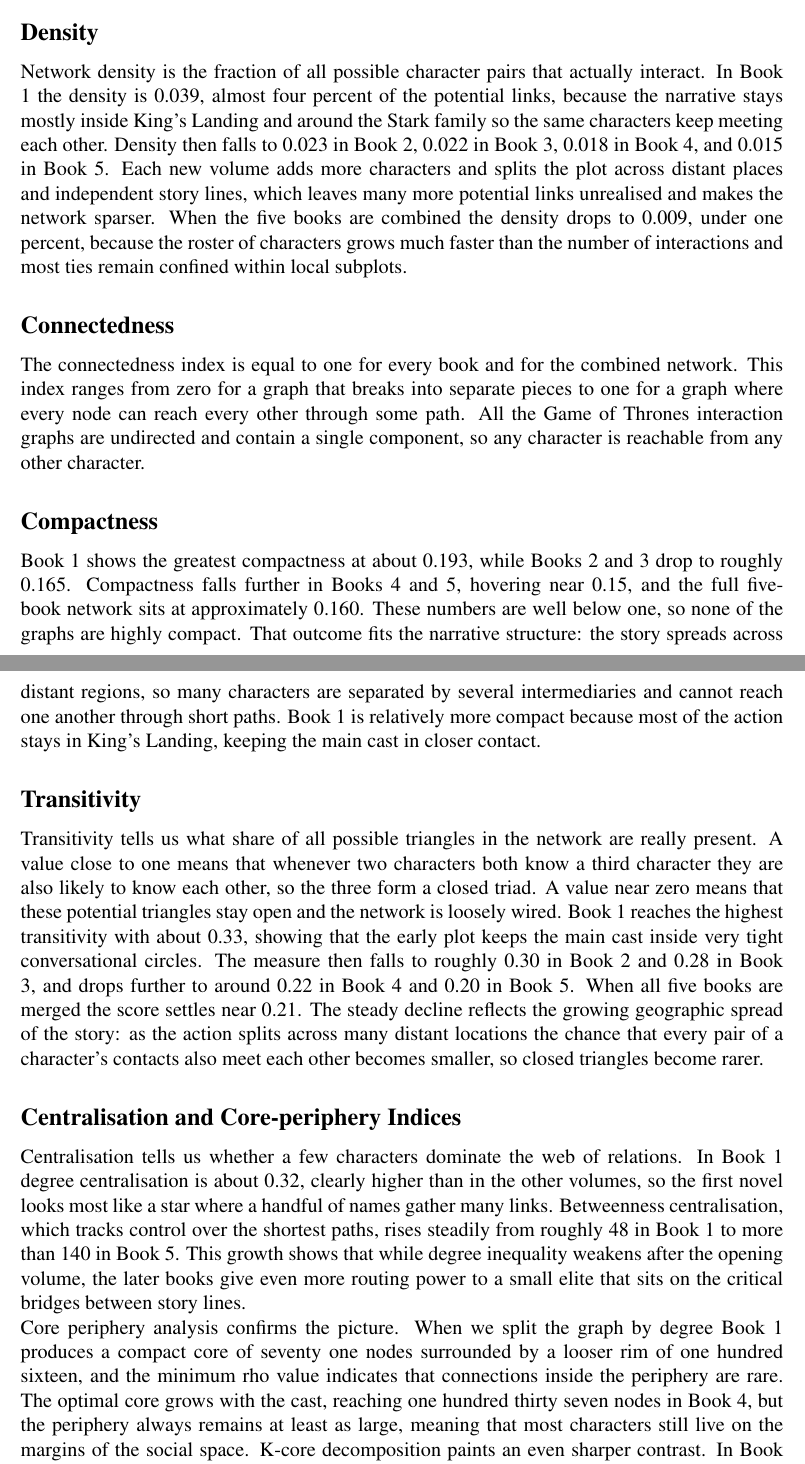
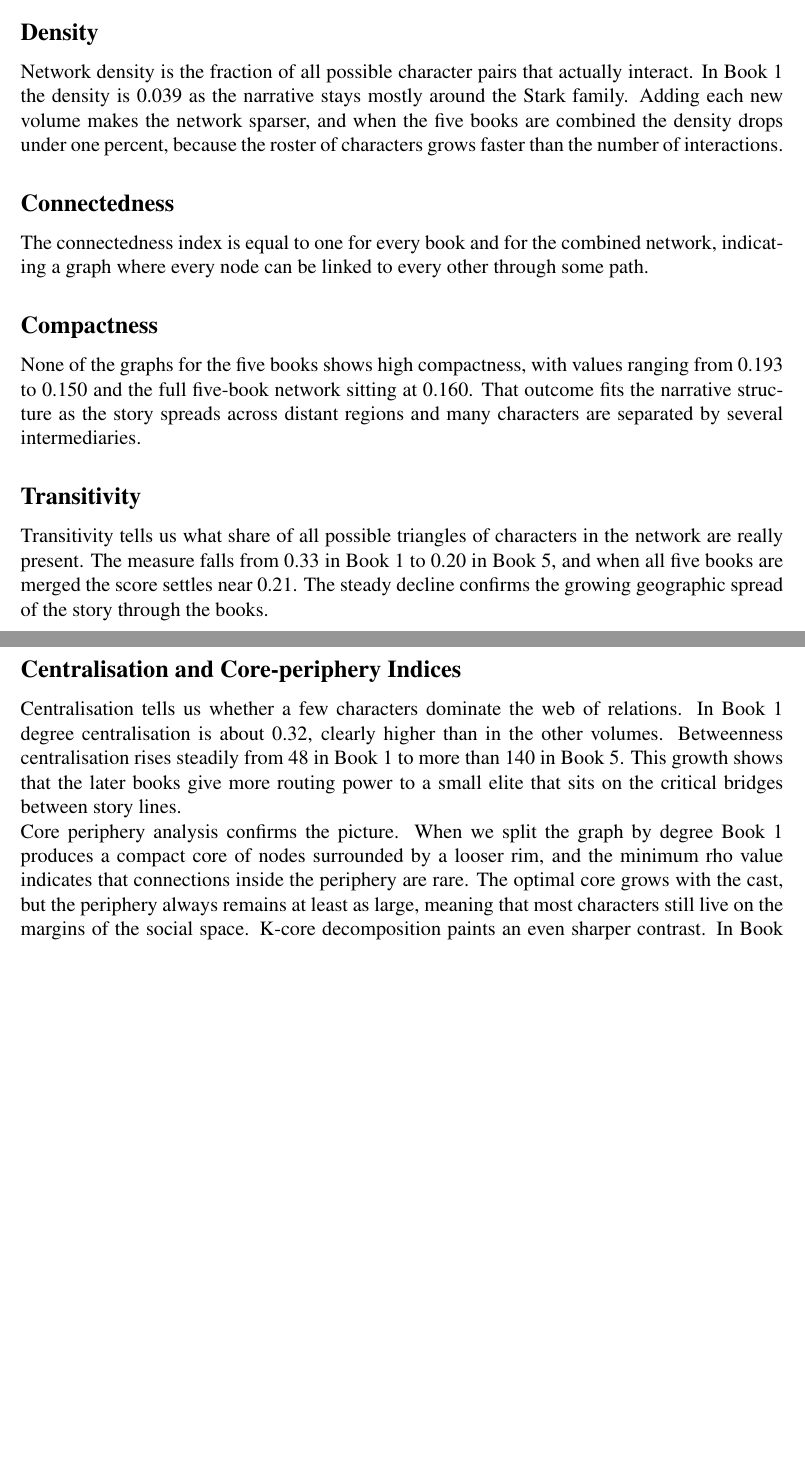
Before and after one commit to RiccardoRomeo01/SocialNetworkAnalysisProject, a LaTeX document (report/main.tex): two parts of pages 14 and 15 of 18, joined at a grey line, cut so that both start at the same text, the shorter picture padded with empty space. Compiled offline with pdfLaTeX.

Commit message:
Update main.tex (parte Diego)

```diff
--- a/report/main.tex
+++ b/report/main.tex
@@ -353,23 +353,22 @@
    Overall, the plots show that being a popular character is not only a personal trait but also a feature that emerges inside cohesive local communities whose members often appear together and exchange dialogue.
 
 \subsection*{Density}
-Network density is the fraction of all possible character pairs that actually interact. In Book 1 the density is 0.039, almost four percent of the potential links, because the narrative stays mostly inside King's Landing and around the Stark family so the same characters keep meeting each other. Density then falls to 0.023 in Book 2, 0.022 in Book 3, 0.018 in Book 4, and 0.015 in Book 5. Each new volume adds more characters and splits the plot across distant places and independent story lines, which leaves many more potential links unrealised and makes the network sparser. When the five books are combined the density drops to 0.009, under one percent, because the roster of characters grows much faster than the number of interactions and most ties remain confined within local subplots.
+Network density is the fraction of all possible character pairs that actually interact. In Book 1 the density is 0.039 as the narrative stays mostly around the Stark family. Adding each new volume makes the network sparser, and when the five books are combined the density drops under one percent, because the roster of characters grows faster than the number of interactions.
 
 \subsection*{Connectedness}
-The connectedness index is equal to one for every book and for the combined network. This index ranges from zero for a graph that breaks into separate pieces to one for a graph where every node can reach every other through some path. All the Game of Thrones interaction graphs are undirected and contain a single component, so any character is reachable from any other character.
+The connectedness index is equal to one for every book and for the combined network, indicating a graph where every node can be linked to every other through some path.
+
 \subsection*{Compactness}
-Book 1 shows the greatest compactness at about 0.193, while Books 2 and 3 drop to roughly 0.165. Compactness falls further in Books 4 and 5, hovering near 0.15, and the full five-book network sits at approximately 0.160. These numbers are well below one, so none of the graphs are highly compact. That outcome fits the narrative structure: the story spreads across distant regions, so many characters are separated by several intermediaries and cannot reach one another through short paths. Book 1 is relatively more compact because most of the action stays in King's Landing, keeping the main cast in closer contact.
+None of the graphs for the five books shows high compactness, with values ranging from 0.193 to 0.150 and the full five-book network sitting at 0.160. That outcome fits the narrative structure as the story spreads across distant regions and many characters are separated by several intermediaries.
+
 \subsection*{Transitivity}
-Transitivity tells us what share of all possible triangles in the network are really present. A value close to one means that whenever two characters both know a third character they are also likely to know each other, so the three form a closed triad. A value near zero means that these potential triangles stay open and the network is loosely wired. Book 1 reaches the highest transitivity with about 0.33, showing that the early plot keeps the main cast inside very tight conversational circles. The measure then falls to roughly 0.30 in Book 2 and 0.28 in Book 3, and drops further to around 0.22 in Book 4 and 0.20 in Book 5. When all five books are merged the score settles near 0.21. The steady decline reflects the growing geographic spread of the story: as the action splits across many distant locations the chance that every pair of a character's contacts also meet each other becomes smaller, so closed triangles become rarer.
+Transitivity tells us what share of all possible triangles of characters in the network are really present. The measure falls from 0.33 in Book 1 to 0.20 in Book 5, and when all five books are merged the score settles near 0.21. The steady decline confirms the growing geographic spread of the story through the books.
+
+
 \subsection*{Centralisation and Core-periphery Indices}
-Centralisation tells us whether a few characters dominate the web of relations. In Book 1 degree centralisation is about 0.32, clearly higher than in the other volumes, so the first novel looks most like a star where a handful of names gather many links. Betweenness centralisation, which tracks control over the shortest paths, rises steadily from roughly 48 in Book 1 to more than 140 in Book 5. This growth shows that while degree inequality weakens after the opening volume, the later books give even more routing power to a small elite that sits on the critical bridges between story lines.
+Centralisation tells us whether a few characters dominate the web of relations. In Book 1 degree centralisation is about 0.32, clearly higher than in the other volumes. Betweenness centralisation rises steadily from 48 in Book 1 to more than 140 in Book 5. This growth shows that the later books give more routing power to a small elite that sits on the critical bridges between story lines.
 
 Core periphery analysis confirms the picture.
-When we split the graph by degree Book 1 produces a compact core of seventy
-one nodes surrounded by a looser rim of one hundred sixteen,
- and the minimum rho value indicates that connections inside the periphery are rare.
- The optimal core grows with the cast, reaching one hundred thirty seven nodes in Book 4,
-  but the periphery always remains at least as large,
-  meaning that most characters still live on the margins of the social space.
-  K-core decomposition paints an even sharper contrast.
-  In Book 1 the eleven-core includes only twenty three very resilient nodes;
+When we split the graph by degree Book 1 produces a compact core of nodes surrounded by a looser rim, and the minimum rho value indicates that connections inside the periphery are rare. The optimal core grows with the cast, but the periphery always remains at least as large, meaning that most characters still live on the margins of the social space.
+K-core decomposition paints an even sharper contrast.
+In Book 1 the eleven-core includes only twenty three very resilient nodes; by Book 5 the threshold drops to six before we can collect a comparable dense nucleus, yet even then only seventeen names satisfy the condition and the remaining three hundred form the periphery. Taken together these indices show that the saga begins with a strongly centralised court and then spreads out geographically and socially, but a tiny set of pivotal figures continues to hold the network together and to channel the flow of information across its many regions.
```
Also changed, not shown: report/main.tex (7 more changed lines).
